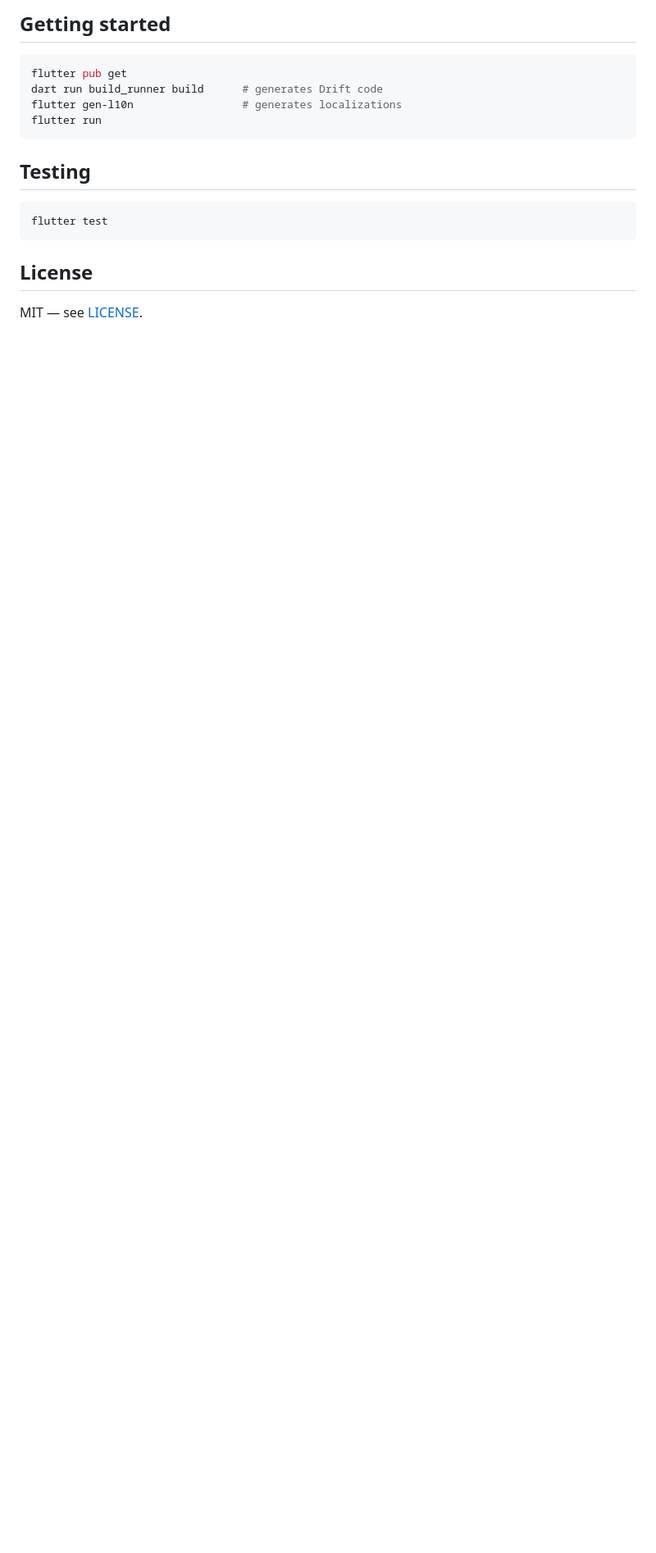
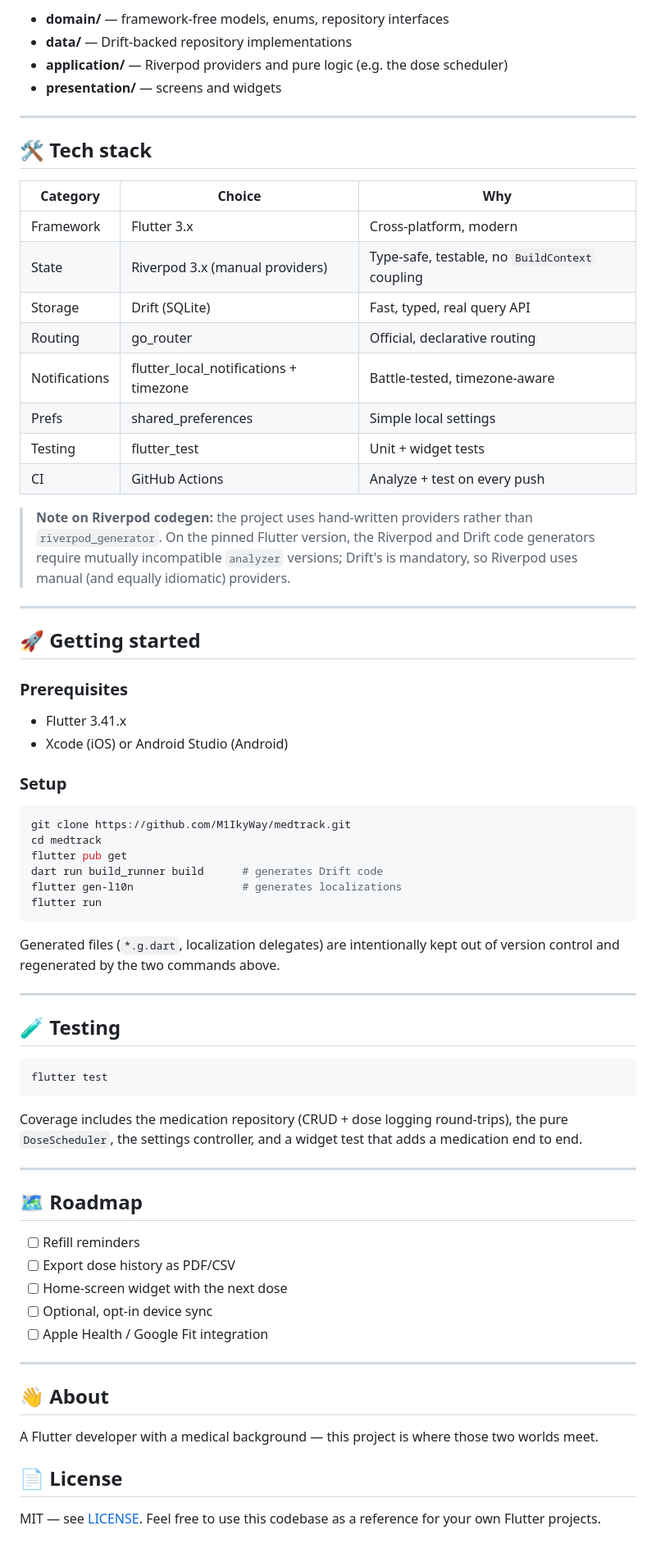
Before and after one commit to M1IkyWay/medtrack, a Markdown page: README.md, the part around one of its changes. Shown at 82% size. GitHub-like rendering; blank space fills up the shorter version.

````diff
--- a/README.md
+++ b/README.md
@@ -48,19 +75,82 @@ Each feature is split into `domain/` · `data/` · `application/` ·
 
-## Getting started
+- **domain/** — framework-free models, enums, repository interfaces
+- **data/** — Drift-backed repository implementations
+- **application/** — Riverpod providers and pure logic (e.g. the dose scheduler)
+- **presentation/** — screens and widgets
+
+---
+
+## 🛠 Tech stack
+
+| Category | Choice | Why |
+|---|---|---|
+| Framework | Flutter 3.x | Cross-platform, modern |
+| State | Riverpod 3.x (manual providers) | Type-safe, testable, no `BuildContext` coupling |
+| Storage | Drift (SQLite) | Fast, typed, real query API |
+| Routing | go_router | Official, declarative routing |
+| Notifications | flutter_local_notifications + timezone | Battle-tested, timezone-aware |
+| Prefs | shared_preferences | Simple local settings |
+| Testing | flutter_test | Unit + widget tests |
+| CI | GitHub Actions | Analyze + test on every push |
+
+> **Note on Riverpod codegen:** the project uses hand-written providers rather
+> than `riverpod_generator`. On the pinned Flutter version, the Riverpod and
+> Drift code generators require mutually incompatible `analyzer` versions;
+> Drift's is mandatory, so Riverpod uses manual (and equally idiomatic)
+> providers.
+
+---
+
+## 🚀 Getting started
+
+### Prerequisites
+- Flutter 3.41.x
+- Xcode (iOS) or Android Studio (Android)
+
+### Setup
 
 ```bash
+git clone https://github.com/M1IkyWay/medtrack.git
+cd medtrack
 flutter pub get
 dart run build_runner build      # generates Drift code
 flutter gen-l10n                 # generates localizations
 flutter run
 ```
 
-## Testing
+Generated files (`*.g.dart`, localization delegates) are intentionally kept out
+of version control and regenerated by the two commands above.
+
+---
+
+## 🧪 Testing
 
 ```bash
 flutter test
 ```
 
-## License
+Coverage includes the medication repository (CRUD + dose logging round-trips),
+the pure `DoseScheduler`, the settings controller, and a widget test that adds a
+medication end to end.
 
-MIT — see [LICENSE](LICENSE).
+---
+
+## 🗺 Roadmap
+
+- [ ] Refill reminders
+- [ ] Export dose history as PDF/CSV
+- [ ] Home-screen widget with the next dose
+- [ ] Optional, opt-in device sync
+- [ ] Apple Health / Google Fit integration
+
+---
+
+## 👋 About
+
+A Flutter developer with a medical background — this project is where those two
+worlds meet.
+
+## 📄 License
+
+MIT — see [LICENSE](LICENSE). Feel free to use this codebase as a reference for
+your own Flutter projects.
````
Also changed, not shown: other parts of README.md (+59 -32 lines), CONTRIBUTING.md (added, +49 -0 lines), docs/DATA_MODEL.md (added, +137 -0 lines), docs/icon.png (added), 6 other files.
